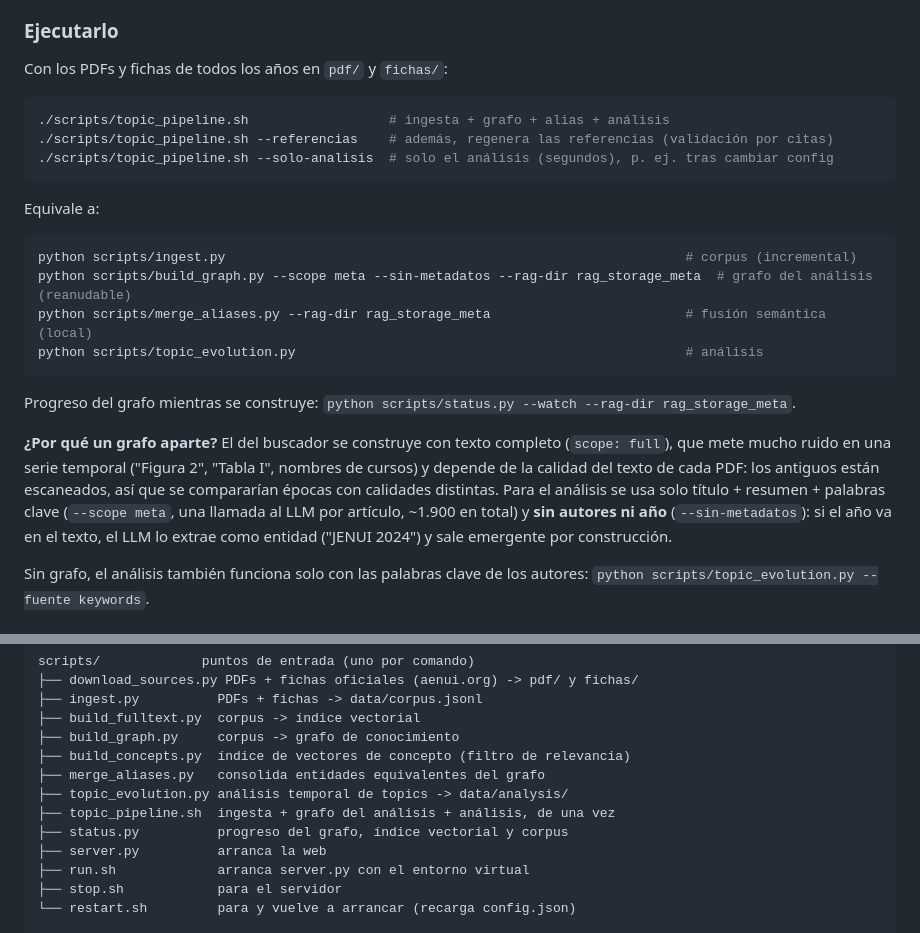
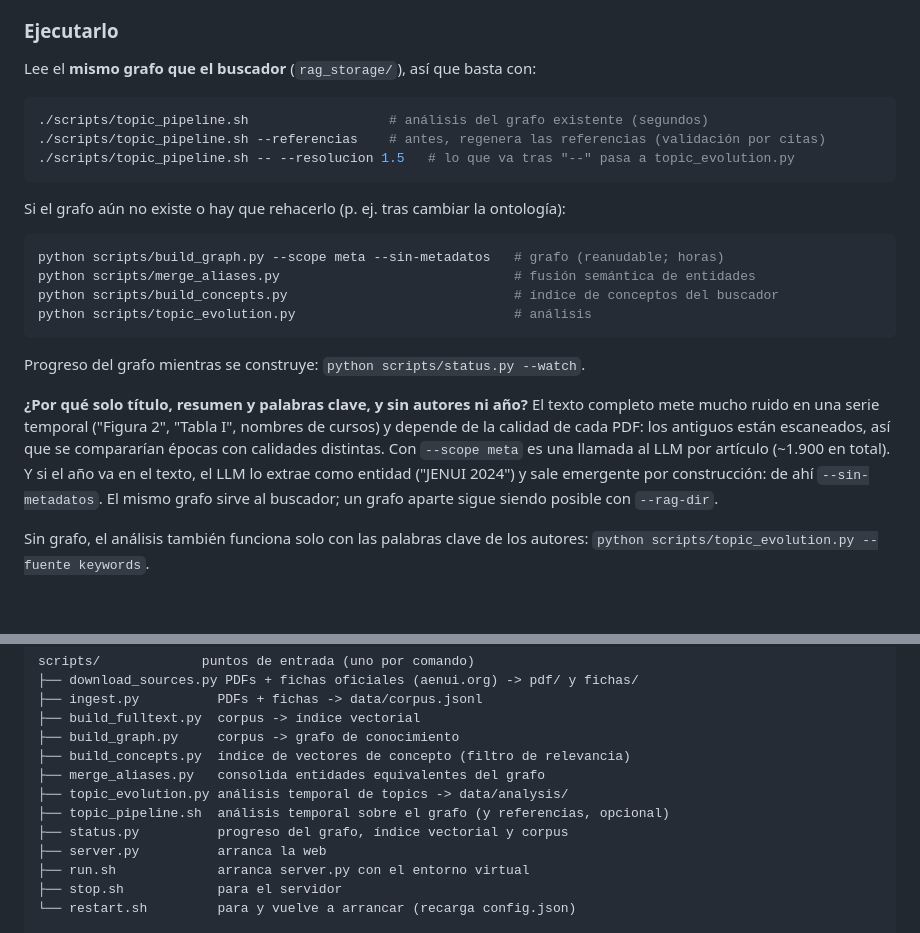
Before and after one commit to joaquinballesteros/buscador-jenuino, a Markdown page: README.md, 2 parts joined by grey strips. Drawn GitHub-style.

Commit message:
README: el análisis temporal usa el mismo grafo que el buscador
La sección describía un grafo aparte (rag_storage_meta) y una opción
--solo-analisis que topic_pipeline.sh no tiene.

Co-Authored-By: Claude Opus 5.5 <noreply@anthropic.com>

````diff
--- a/README.md
+++ b/README.md
@@ -252,33 +252,33 @@ ni llama al LLM al analizar: lee un grafo ya construido.
 
 ### Ejecutarlo
 
-Con los PDFs y fichas de todos los años en `pdf/` y `fichas/`:
+Lee el **mismo grafo que el buscador** (`rag_storage/`), así que basta con:
 
 ```bash
-./scripts/topic_pipeline.sh                  # ingesta + grafo + alias + análisis
-./scripts/topic_pipeline.sh --referencias    # además, regenera las referencias (validación por citas)
-./scripts/topic_pipeline.sh --solo-analisis  # solo el análisis (segundos), p. ej. tras cambiar config
+./scripts/topic_pipeline.sh                  # análisis del grafo existente (segundos)
+./scripts/topic_pipeline.sh --referencias    # antes, regenera las referencias (validación por citas)
+./scripts/topic_pipeline.sh -- --resolucion 1.5   # lo que va tras "--" pasa a topic_evolution.py
 ```
 
-Equivale a:
+Si el grafo aún no existe o hay que rehacerlo (p. ej. tras cambiar la ontología):
 
 ```bash
-python scripts/ingest.py                                                           # corpus (incremental)
-python scripts/build_graph.py --scope meta --sin-metadatos --rag-dir rag_storage_meta  # grafo del análisis (reanudable)
-python scripts/merge_aliases.py --rag-dir rag_storage_meta                         # fusión semántica (local)
-python scripts/topic_evolution.py                                                  # análisis
+python scripts/build_graph.py --scope meta --sin-metadatos   # grafo (reanudable; horas)
+python scripts/merge_aliases.py                              # fusión semántica de entidades
+python scripts/build_concepts.py                             # índice de conceptos del buscador
+python scripts/topic_evolution.py                            # análisis
 ```
 
-Progreso del grafo mientras se construye: `python scripts/status.py --watch --rag-dir rag_storage_meta`.
+Progreso del grafo mientras se construye: `python scripts/status.py --watch`.
 
-**¿Por qué un grafo aparte?** El del buscador se construye con texto completo
-(`scope: full`), que mete mucho ruido en una serie temporal ("Figura 2",
-"Tabla I", nombres de cursos) y depende de la calidad del texto de cada PDF:
-los antiguos están escaneados, así que se compararían épocas con calidades
-distintas. Para el análisis se usa solo título + resumen + palabras clave
-(`--scope meta`, una llamada al LLM por artículo, ~1.900 en total) y **sin
-autores ni año** (`--sin-metadatos`): si el año va en el texto, el LLM lo
-extrae como entidad ("JENUI 2024") y sale emergente por construcción.
+**¿Por qué solo título, resumen y palabras clave, y sin autores ni año?** El
+texto completo mete mucho ruido en una serie temporal ("Figura 2", "Tabla I",
+nombres de cursos) y depende de la calidad de cada PDF: los antiguos están
+escaneados, así que se compararían épocas con calidades distintas. Con
+`--scope meta` es una llamada al LLM por artículo (~1.900 en total). Y si el
+año va en el texto, el LLM lo extrae como entidad ("JENUI 2024") y sale
+emergente por construcción: de ahí `--sin-metadatos`. El mismo grafo sirve al
+buscador; un grafo aparte sigue siendo posible con `--rag-dir`.
 
 Sin grafo, el análisis también funciona solo con las palabras clave de los
 autores: `python scripts/topic_evolution.py --fuente keywords`.
@@ -534,7 +534,7 @@ scripts/             puntos de entrada (uno por comando)
 ├── build_concepts.py  índice de vectores de concepto (filtro de relevancia)
 ├── merge_aliases.py   consolida entidades equivalentes del grafo
 ├── topic_evolution.py análisis temporal de topics -> data/analysis/
-├── topic_pipeline.sh  ingesta + grafo del análisis + análisis, de una vez
+├── topic_pipeline.sh  análisis temporal sobre el grafo (y referencias, opcional)
 ├── status.py          progreso del grafo, índice vectorial y corpus
 ├── server.py          arranca la web
 ├── run.sh             arranca server.py con el entorno virtual
````
